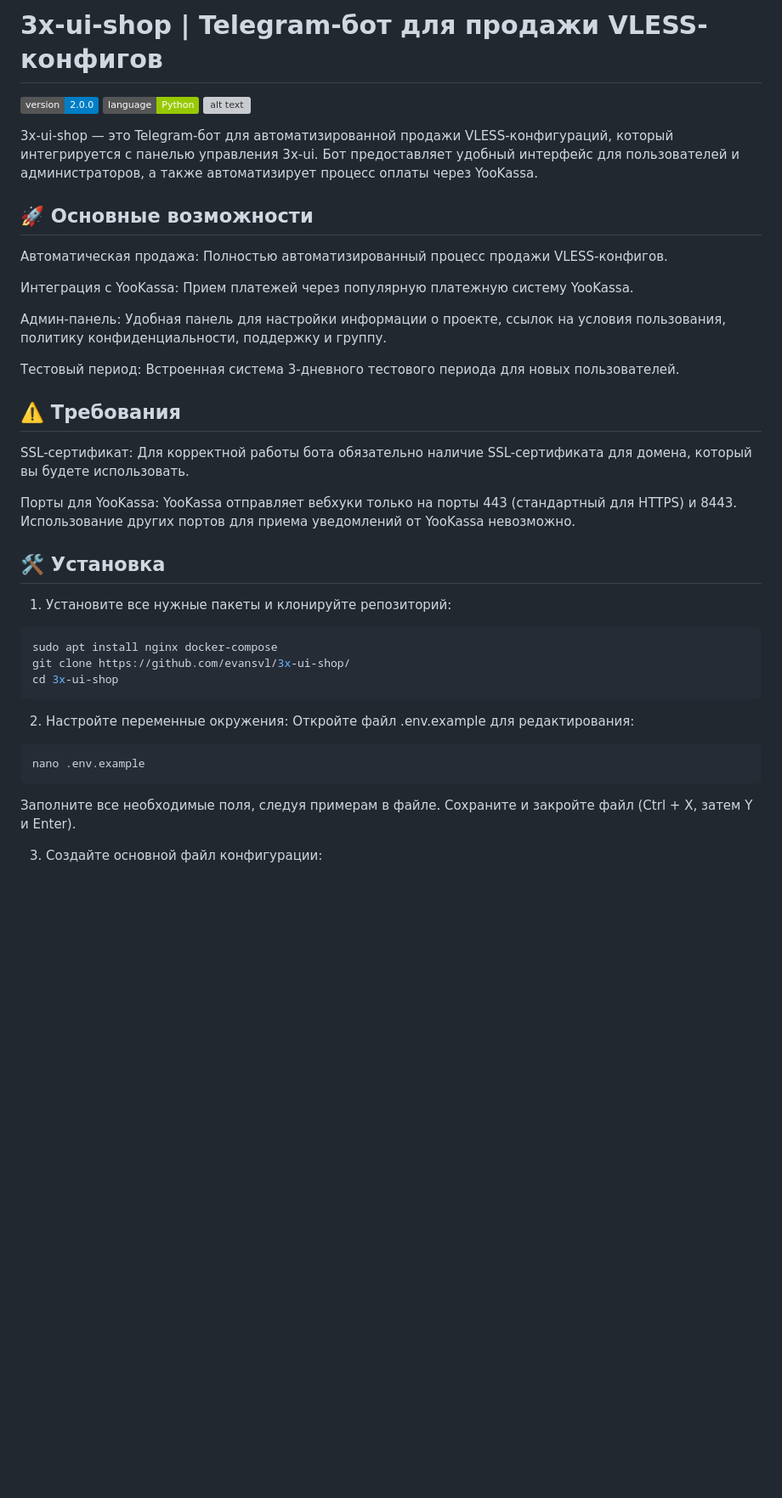
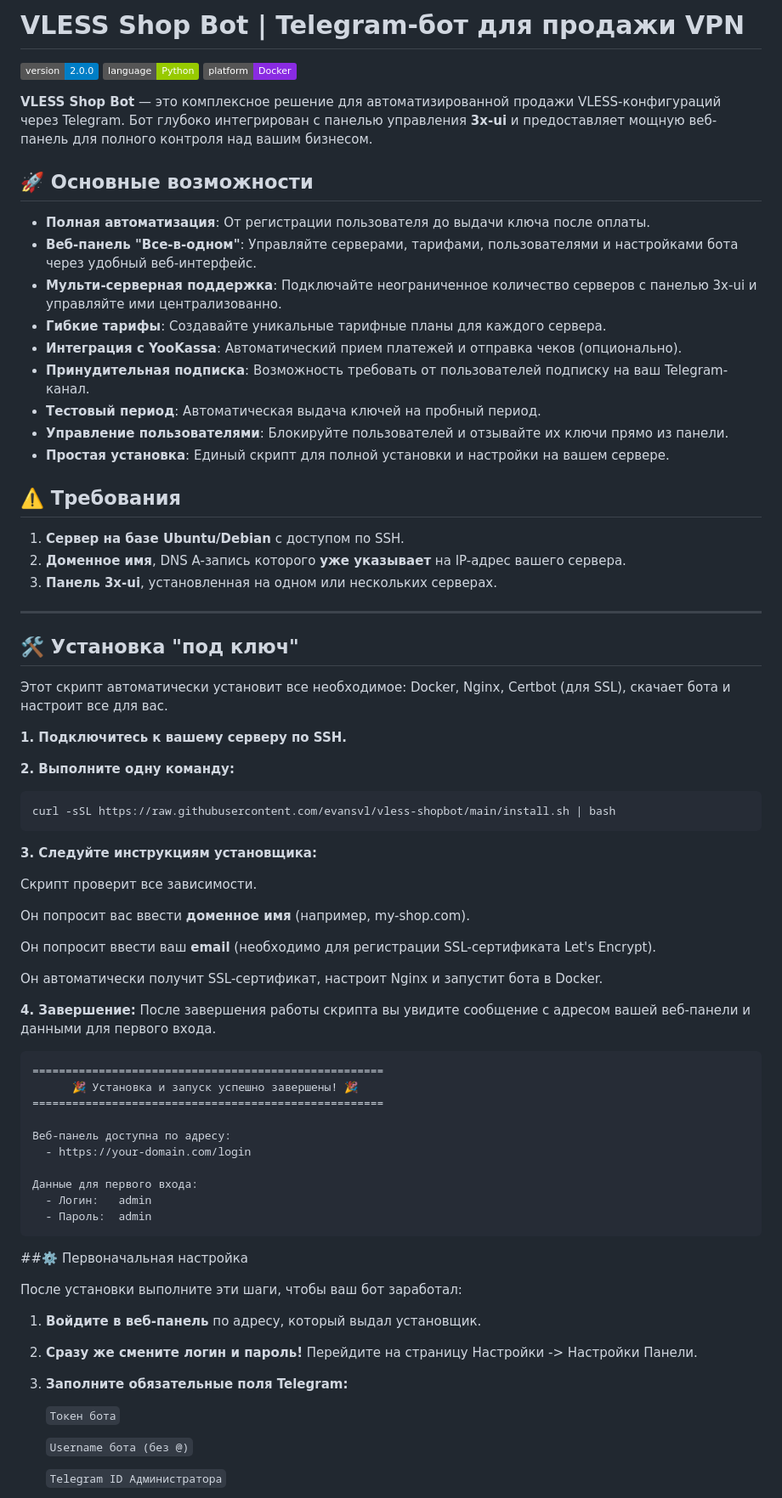
Before and after one commit to whusy/vless-shopbot, a Markdown page: README.md, the part around one of its changes. Shown at 85% size. GitHub-like rendering; badges without logos; blank space fills up the shorter version; grey boxes are pictures that could not be loaded.

````diff
--- a/README.md
+++ b/README.md
@@ -1,44 +1,82 @@
-# 3x-ui-shop | Telegram-бот для продажи VLESS-конфигов
+# VLESS Shop Bot | Telegram-бот для продажи VPN
 
-![alt text](https://img.shields.io/badge/version-2.0.0-blue)
-![alt text](https://img.shields.io/badge/language-Python-green)
-![alt text](https://img.shields.io/github/issues/evansvl/3x-ui-shop)
+![Версия](https://img.shields.io/badge/version-2.0.0-blue)
+![Язык](https://img.shields.io/badge/language-Python-green)
+![Платформа](https://img.shields.io/badge/platform-Docker-blueviolet)
 
-3x-ui-shop — это Telegram-бот для автоматизированной продажи VLESS-конфигураций, который интегрируется с панелью управления 3x-ui. Бот предоставляет удобный интерфейс для пользователей и администраторов, а также автоматизирует процесс оплаты через YooKassa.
+**VLESS Shop Bot** — это комплексное решение для автоматизированной продажи VLESS-конфигураций через Telegram. Бот глубоко интегрирован с панелью управления **3x-ui** и предоставляет мощную веб-панель для полного контроля над вашим бизнесом.
 
 ## 🚀 Основные возможности
 
-Автоматическая продажа: Полностью автоматизированный процесс продажи VLESS-конфигов.
-
-Интеграция с YooKassa: Прием платежей через популярную платежную систему YooKassa.
-
-Админ-панель: Удобная панель для настройки информации о проекте, ссылок на условия пользования, политику конфиденциальности, поддержку и группу.
-
-Тестовый период: Встроенная система 3-дневного тестового периода для новых пользователей.
+-   **Полная автоматизация**: От регистрации пользователя до выдачи ключа после оплаты.
+-   **Веб-панель "Все-в-одном"**: Управляйте серверами, тарифами, пользователями и настройками бота через удобный веб-интерфейс.
+-   **Мульти-серверная поддержка**: Подключайте неограниченное количество серверов с панелью 3x-ui и управляйте ими централизованно.
+-   **Гибкие тарифы**: Создавайте уникальные тарифные планы для каждого сервера.
+-   **Интеграция с YooKassa**: Автоматический прием платежей и отправка чеков (опционально).
+-   **Принудительная подписка**: Возможность требовать от пользователей подписку на ваш Telegram-канал.
+-   **Тестовый период**: Автоматическая выдача ключей на пробный период.
+-   **Управление пользователями**: Блокируйте пользователей и отзывайте их ключи прямо из панели.
+-   **Простая установка**: Единый скрипт для полной установки и настройки на вашем сервере.
 
 ## ⚠️ Требования
 
-SSL-сертификат: Для корректной работы бота обязательно наличие SSL-сертификата для домена, который вы будете использовать.
+1.  **Сервер на базе Ubuntu/Debian** с доступом по SSH.
+2.  **Доменное имя**, DNS A-запись которого **уже указывает** на IP-адрес вашего сервера.
+3.  **Панель 3x-ui**, установленная на одном или нескольких серверах.
 
-Порты для YooKassa: YooKassa отправляет вебхуки только на порты 443 (стандартный для HTTPS) и 8443. Использование других портов для приема уведомлений от YooKassa невозможно.
+---
 
-## 🛠️ Установка
+## 🛠️ Установка "под ключ"
 
-1. Установите все нужные пакеты и клонируйте репозиторий:
+Этот скрипт автоматически установит все необходимое: Docker, Nginx, Certbot (для SSL), скачает бота и настроит все для вас.
+
+**1. Подключитесь к вашему серверу по SSH.**
+
+**2. Выполните одну команду:**
 
 ```bash
-sudo apt install nginx docker-compose
-git clone https://github.com/evansvl/3x-ui-shop/
-cd 3x-ui-shop
+curl -sSL https://raw.githubusercontent.com/evansvl/vless-shopbot/main/install.sh | bash
 ```
 
-2. Настройте переменные окружения:
-   Откройте файл .env.example для редактирования:
+**3. Следуйте инструкциям установщика:**
+
+Скрипт проверит все зависимости.
+
+Он попросит вас ввести **доменное имя** (например, my-shop.com).
+
+Он попросит ввести ваш **email** (необходимо для регистрации SSL-сертификата Let's Encrypt).
+
+Он автоматически получит SSL-сертификат, настроит Nginx и запустит бота в Docker.
+
+**4. Завершение:**
+После завершения работы скрипта вы увидите сообщение с адресом вашей веб-панели и данными для первого входа.
 
 ```bash
-nano .env.example
+=====================================================
+      🎉 Установка и запуск успешно завершены! 🎉
+=====================================================
+
+Веб-панель доступна по адресу:
+  - https://your-domain.com/login
+
+Данные для первого входа:
+  - Логин:   admin
+  - Пароль:  admin
 ```
 
-Заполните все необходимые поля, следуя примерам в файле. Сохраните и закройте файл (Ctrl + X, затем Y и Enter).
+##⚙️ Первоначальная настройка
 
-3. Создайте основной файл конфигурации:
+После установки выполните эти шаги, чтобы ваш бот заработал:
+
+1. **Войдите в веб-панель** по адресу, который выдал установщик.
+
+2. **Сразу же смените логин и пароль!** Перейдите на страницу Настройки -> Настройки Панели.
+
+3. **Заполните обязательные поля Telegram:**
+
+   `Токен бота`
+
+   `Username бота (без @)`
+
+   `Telegram ID Администратора`
+
````
Also changed, not shown: other parts of README.md (+41 -125 lines).
